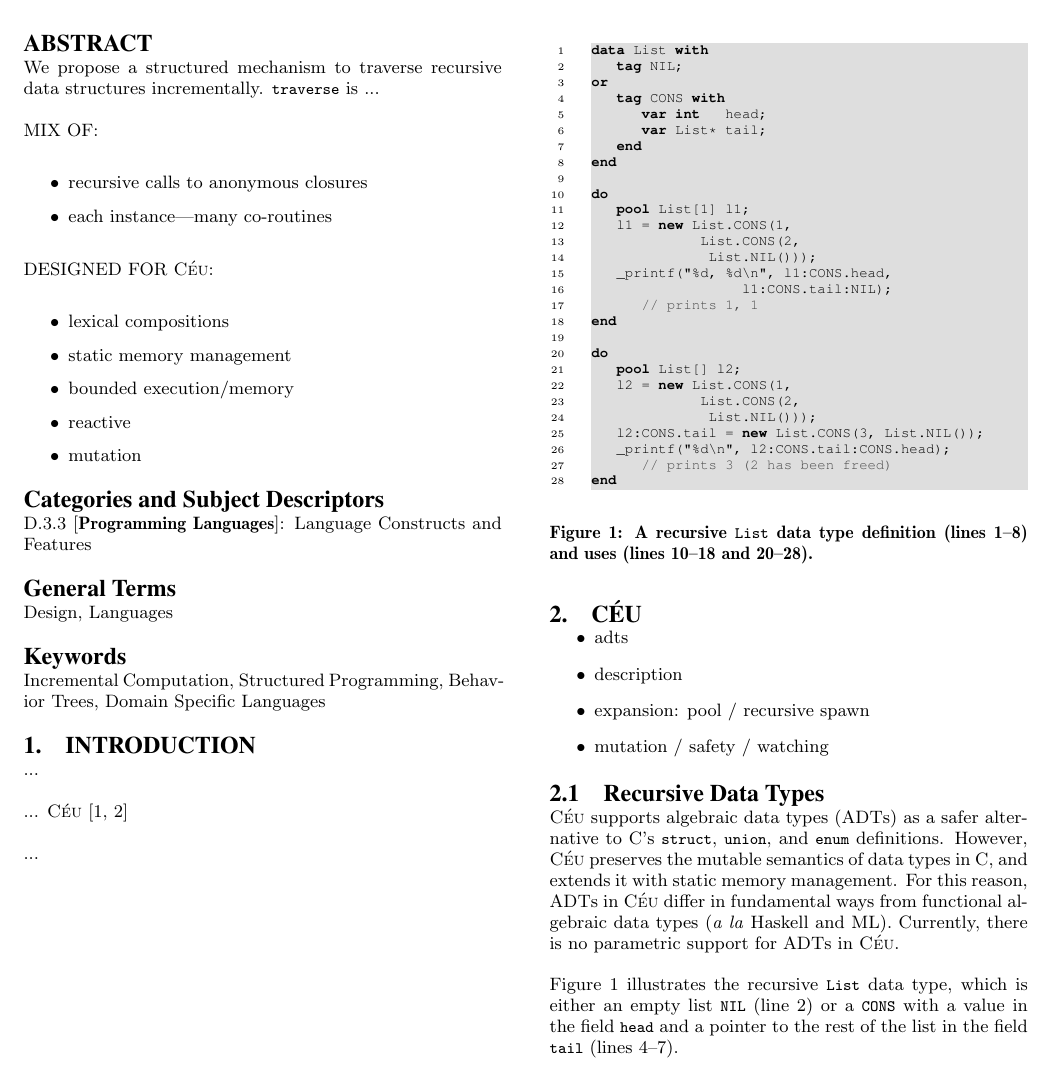
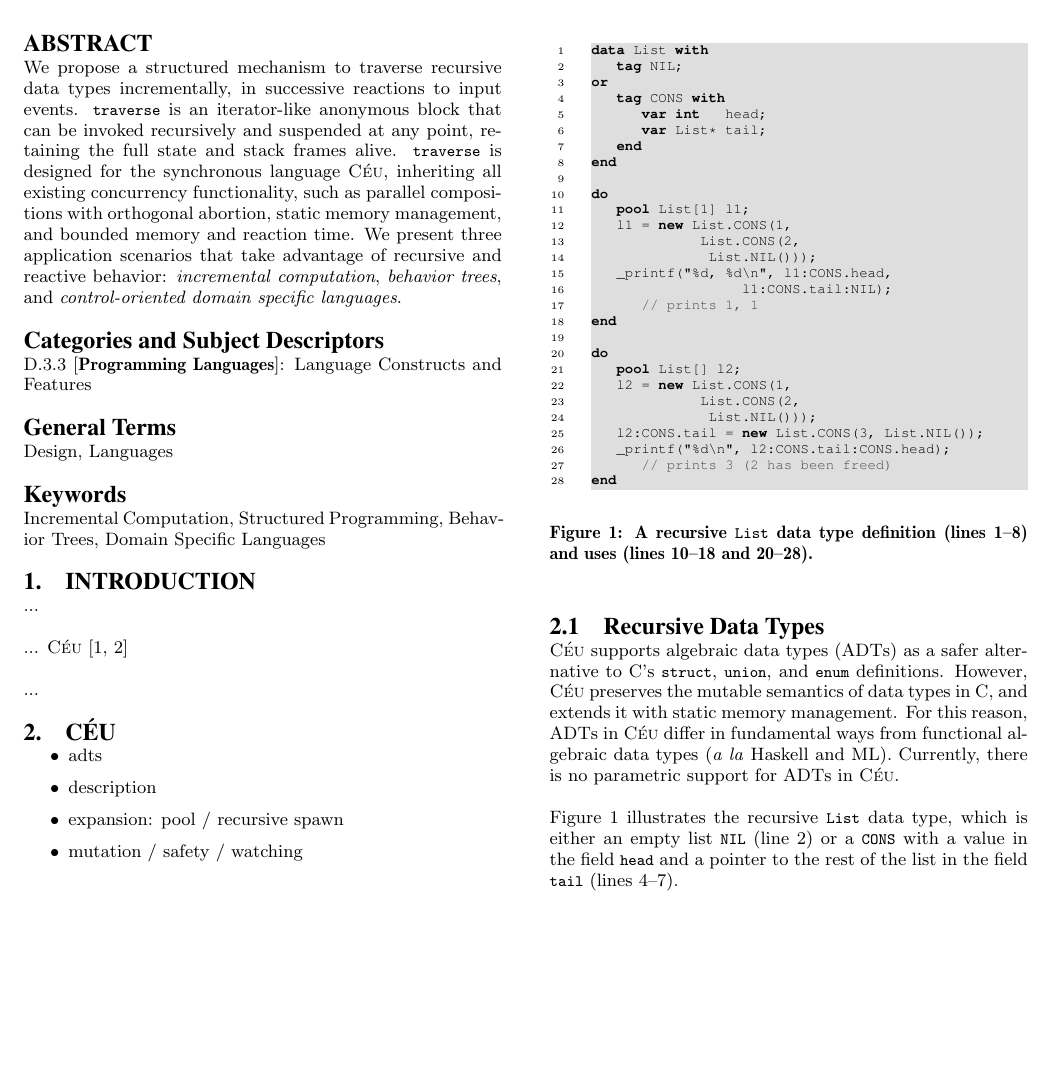
Before and after one commit to fsantanna-no/rebls-15, a LaTeX paper (paper/rebls-15.tex): part of page 1 of 3, cut so that both start at the same text, the shorter picture padded with empty space. Compiled offline with pdfLaTeX.

Commit message:
(+) abstract

```diff
--- a/paper/rebls-15.tex
+++ b/paper/rebls-15.tex
@@ -74,13 +74,20 @@ Johnicholas Hines \\
 
 \maketitle
 \begin{abstract}
-We propose a structured mechanism to traverse recursive data structures
-incrementally.
-\code{traverse} is ...
-%a lexically scoped anonymous closure that can be invoked recursively.
-%Each recursive instance may contain multiple lines of execution
+We propose a structured mechanism to traverse recursive data types
+incrementally, in successive reactions to input events.
+\code{traverse} is an iterator-like anonymous block that can be invoked
+recursively and suspended at any point, retaining the full state and stack
+frames alive.
+\code{traverse} is designed for the synchronous language \CEU, inheriting all
+existing concurrency functionality, such as parallel compositions with
+orthogonal abortion, static memory management, and bounded memory and reaction
+time.
+We present three application scenarios that take advantage of recursive and
+reactive behavior: \emph{incremental computation}, \emph{behavior trees}, and
+\emph{control-oriented domain specific languages}.
 
-
+\begin{comment}
 MIX OF:
 \begin{itemize}
     \item recursive calls to anonymous closures
@@ -95,7 +102,7 @@ DESIGNED FOR \CEU:
     \item reactive
     \item mutation
 \end{itemize}
-
+\end{comment}
 
 \end{abstract}
 
```
Also changed, not shown: paper/rebls-15.pdf.
